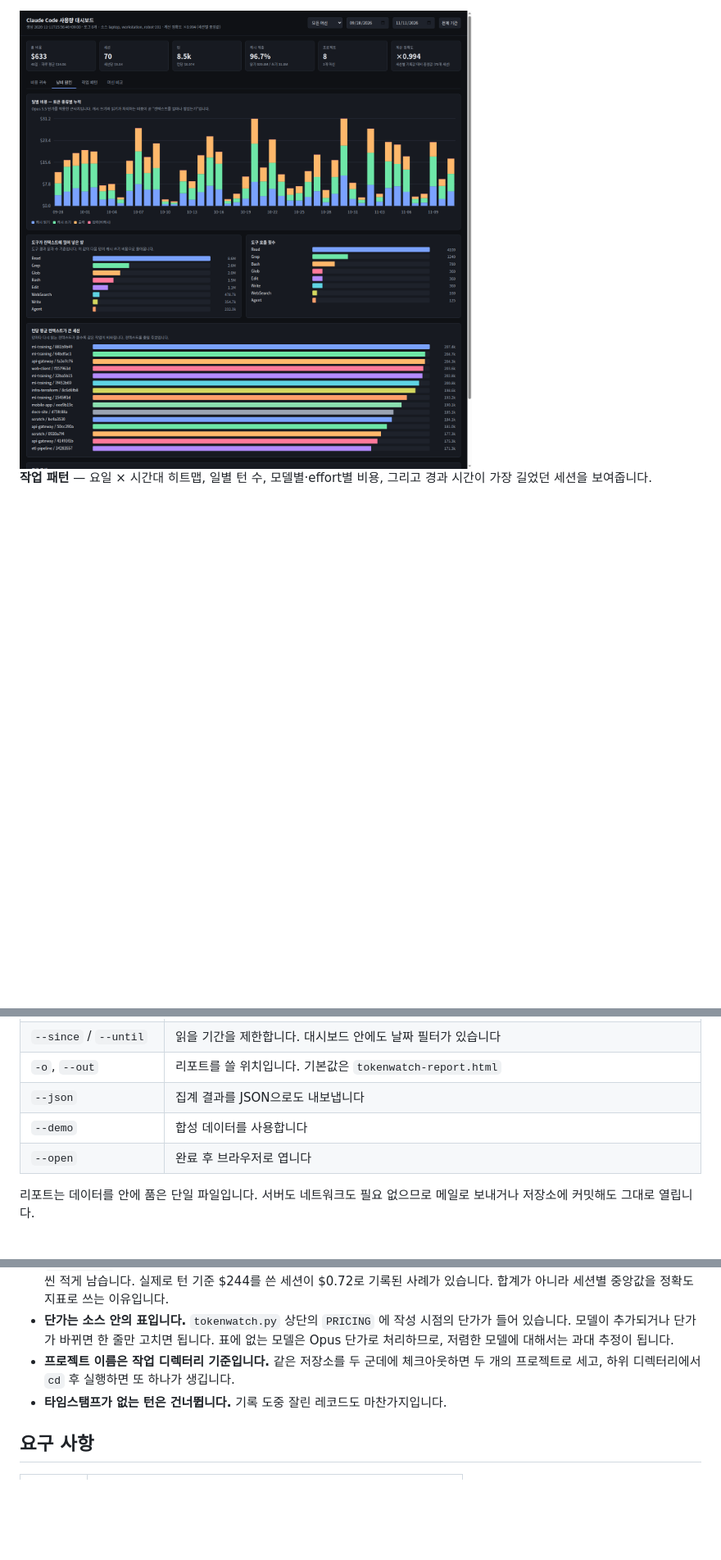
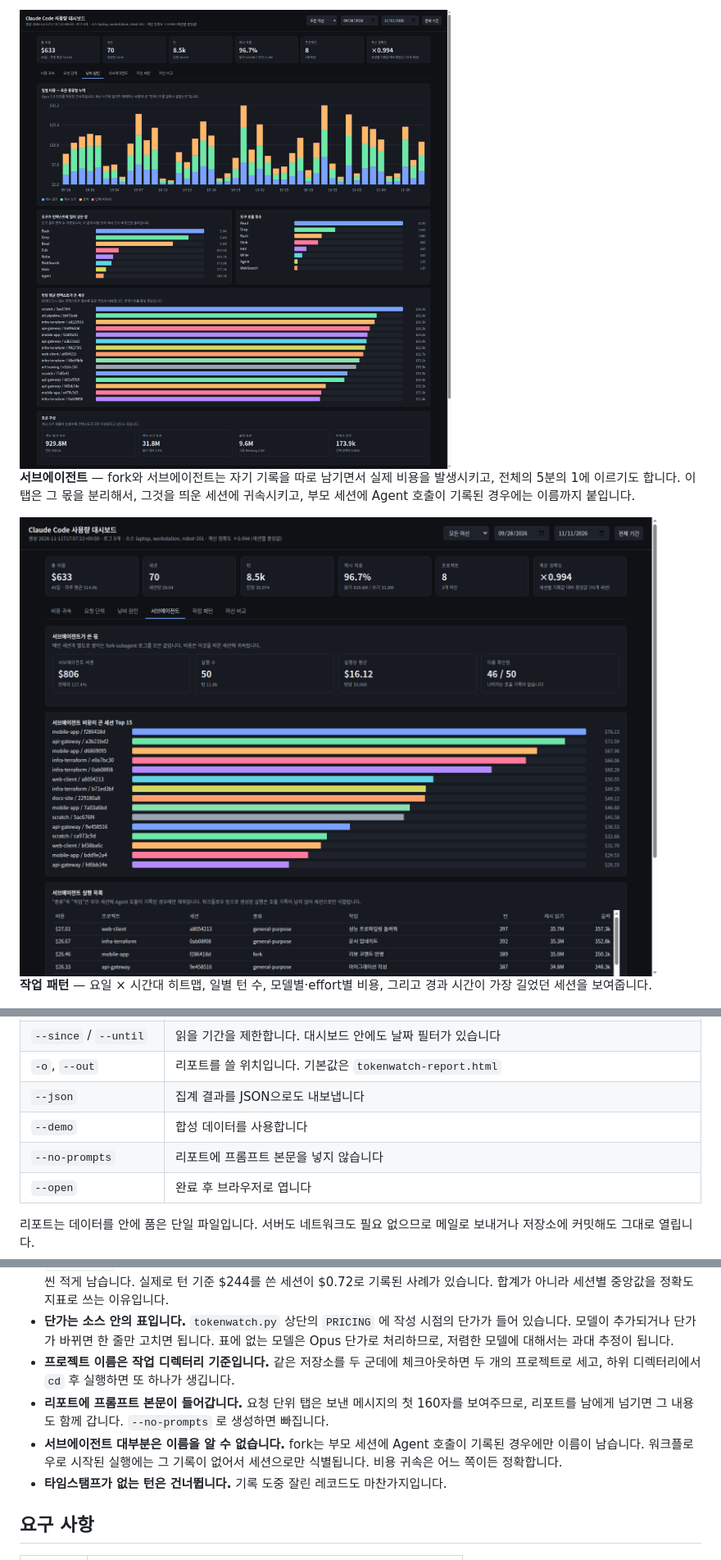
Before and after one commit to wntdev99/tokenwatch, a Markdown page: README.ko.md, 3 parts joined by grey strips. Shown at 82% size. Drawn GitHub-style; pictures changed too: docs/agents.png (added), docs/waste.png; blank space fills up the shorter version.

```diff
--- a/README.ko.md
+++ b/README.ko.md
@@ -48,5 +56,11 @@ TokenWatch는 이 네 가지 질문에 탭 하나씩으로 답합니다.
 
-<img src="docs/waste.png" alt="토큰 종류별 비용 분해, 도구별 출력량, 턴당 컨텍스트가 큰 세션" width="900">
+<img src="docs/waste.png" alt="토큰 종류별 비용 분해, 도구별 출력량, 턴당 컨텍스트, 캐시 TTL 손익" width="900">
+
+**서브에이전트** — fork와 서브에이전트는 자기 기록을 따로 남기면서 실제 비용을 발생시키고,
+전체의 5분의 1에 이르기도 합니다. 이 탭은 그 몫을 분리해서, 그것을 띄운 세션에 귀속시키고,
+부모 세션에 Agent 호출이 기록된 경우에는 이름까지 붙입니다.
+
+<img src="docs/agents.png" alt="서브에이전트 비용, 많이 띄운 세션, 실행 목록" width="900">
 
 **작업 패턴** — 요일 × 시간대 히트맵, 일별 턴 수, 모델별·effort별 비용, 그리고 경과 시간이
 가장 길었던 세션을 보여줍니다.
@@ -92,6 +106,7 @@ python3 tokenwatch.py [-o OUT.html] [--since YYYY-MM-DD] [--until YYYY-MM-DD]
 | `-o`, `--out` | 리포트를 쓸 위치입니다. 기본값은 `tokenwatch-report.html` |
 | `--json` | 집계 결과를 JSON으로도 내보냅니다 |
 | `--demo` | 합성 데이터를 사용합니다 |
+| `--no-prompts` | 리포트에 프롬프트 본문을 넣지 않습니다 |
 | `--open` | 완료 후 브라우저로 엽니다 |
 
 리포트는 데이터를 안에 품은 단일 파일입니다. 서버도 네트워크도 필요 없으므로 메일로 보내거나
@@ -152,6 +167,11 @@ python3 tokenwatch.py \
   Opus 단가로 처리하므로, 저렴한 모델에 대해서는 과대 추정이 됩니다.
 - **프로젝트 이름은 작업 디렉터리 기준입니다.** 같은 저장소를 두 군데에 체크아웃하면 두 개의
   프로젝트로 세고, 하위 디렉터리에서 `cd` 후 실행하면 또 하나가 생깁니다.
+- **리포트에 프롬프트 본문이 들어갑니다.** 요청 단위 탭은 보낸 메시지의 첫 160자를 보여주므로,
+  리포트를 남에게 넘기면 그 내용도 함께 갑니다. `--no-prompts` 로 생성하면 빠집니다.
+- **서브에이전트 대부분은 이름을 알 수 없습니다.** fork는 부모 세션에 Agent 호출이 기록된
+  경우에만 이름이 남습니다. 워크플로우로 시작된 실행에는 그 기록이 없어서 세션으로만
+  식별됩니다. 비용 귀속은 어느 쪽이든 정확합니다.
 - **타임스탬프가 없는 턴은 건너뜁니다.** 기록 도중 잘린 레코드도 마찬가지입니다.
 
 ## 요구 사항
```
Also changed, not shown: other parts of README.ko.md (+9 -1 lines), README.md (+22 -2 lines), docs/requests.png (added), 2 other files.
